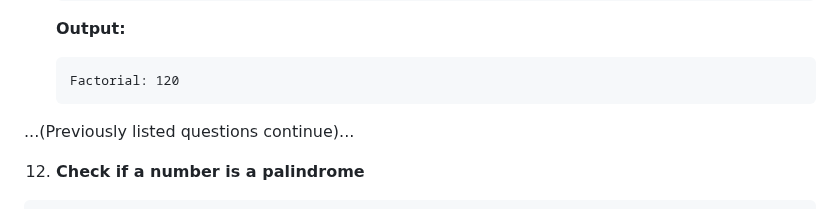
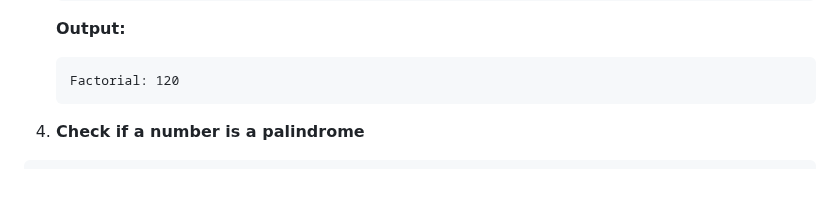
Before and after one commit to jssuthahar/Article, a Markdown page: Programming/01 C# For Loop - Top 50 Interview Questions.md, the part around the change. Drawn GitHub-style; blank space fills up the shorter version.

````diff
--- a/Programming/01 C# For Loop - Top 50 Interview Questions.md
+++ b/Programming/01 C# For Loop - Top 50 Interview Questions.md
@@ -45,8 +45,6 @@ This repository contains 50 frequently asked C# interview questions related to `
    ```
    Factorial: 120
    ```
-
-...(Previously listed questions continue)...
 
 12. **Check if a number is a palindrome**
    ```csharp
````
